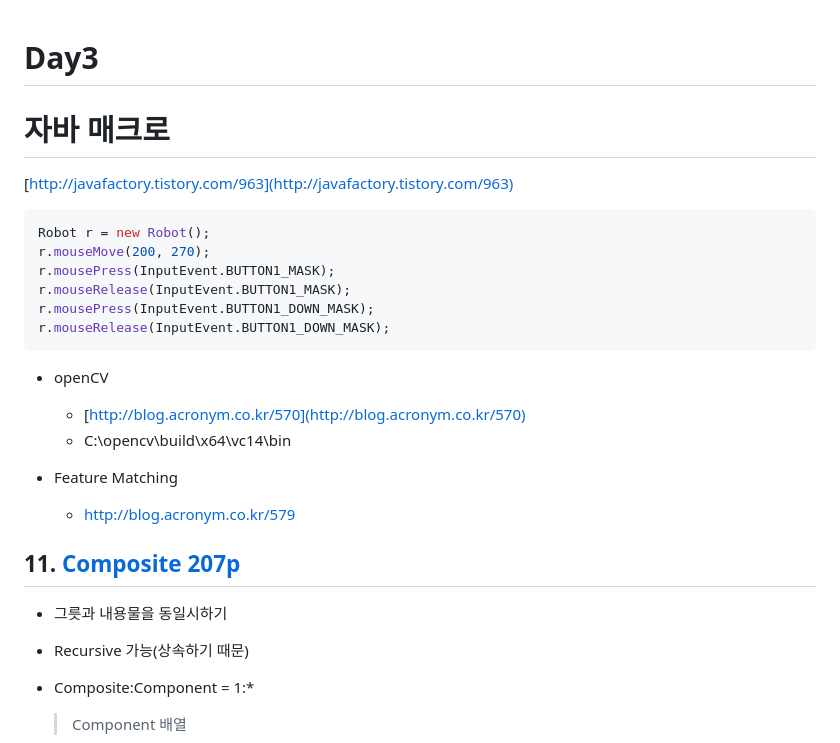
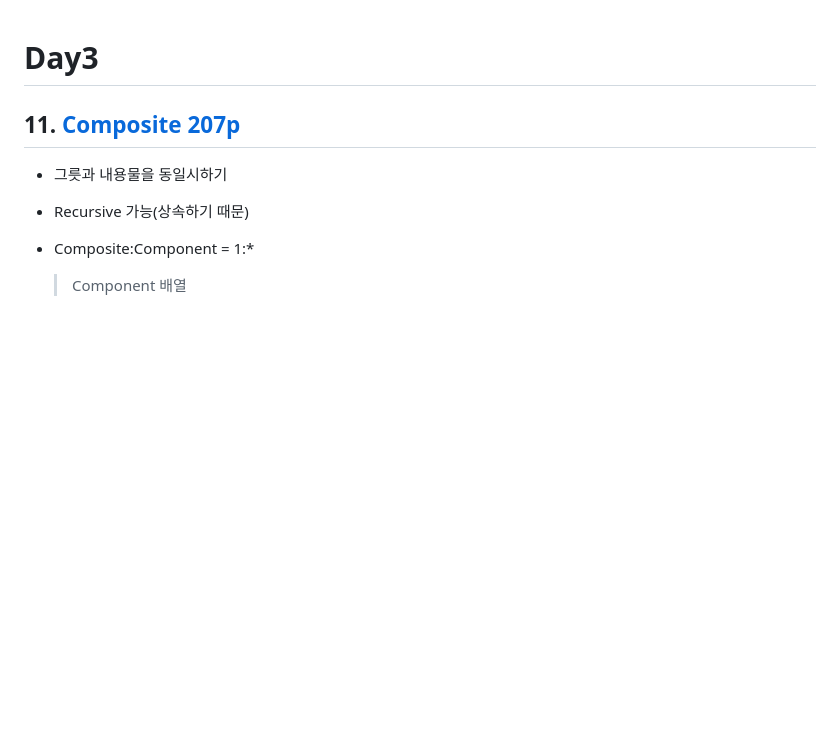
Before and after one commit to ddulhddul/Guide, a Markdown page: memo/day3.md, the part around the change. GitHub-like rendering; blank space fills up the shorter version.

Commit message:
complete

````diff
--- a/memo/day3.md
+++ b/memo/day3.md
@@ -1,23 +1,5 @@
 # Day3
 
-
-# 자바 매크로
-[http://javafactory.tistory.com/963](http://javafactory.tistory.com/963)
-```java
-Robot r = new Robot();
-r.mouseMove(200, 270);
-r.mousePress(InputEvent.BUTTON1_MASK);
-r.mouseRelease(InputEvent.BUTTON1_MASK);
-r.mousePress(InputEvent.BUTTON1_DOWN_MASK);
-r.mouseRelease(InputEvent.BUTTON1_DOWN_MASK);
-```
-
-- openCV
-    - [http://blog.acronym.co.kr/570](http://blog.acronym.co.kr/570)
-    - C:\opencv\build\x64\vc14\bin
-
-- Feature Matching
-    - http://blog.acronym.co.kr/579
 
 ## 11. [Composite 207p](../st_Composite2)
 - 그릇과 내용물을 동일시하기
````
Also changed, not shown: memo/day4.md (+14 -0 lines), be_Command2/im.PNG (added), be_Command2/img.PNG (added), be_Interpreter2/im.PNG (added), 1 other file.
